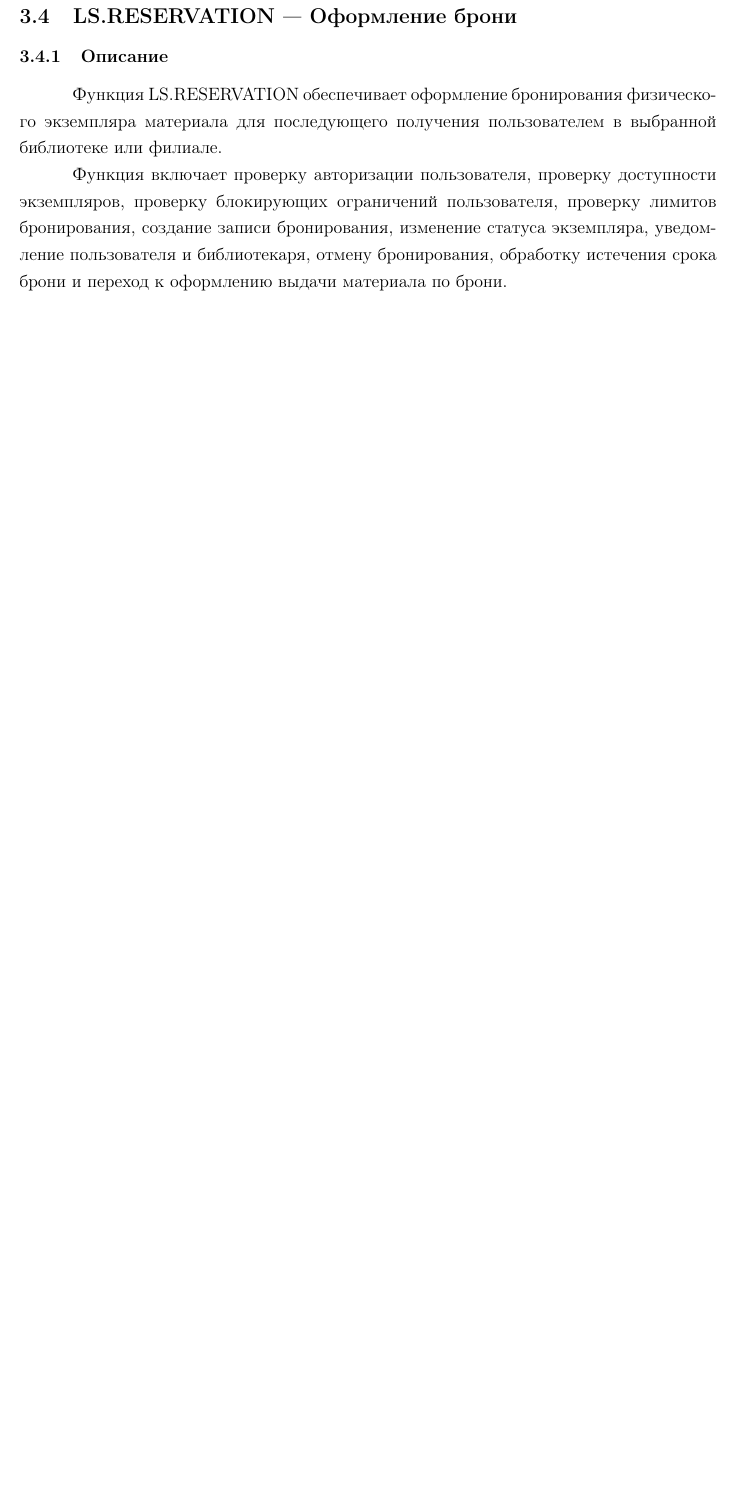
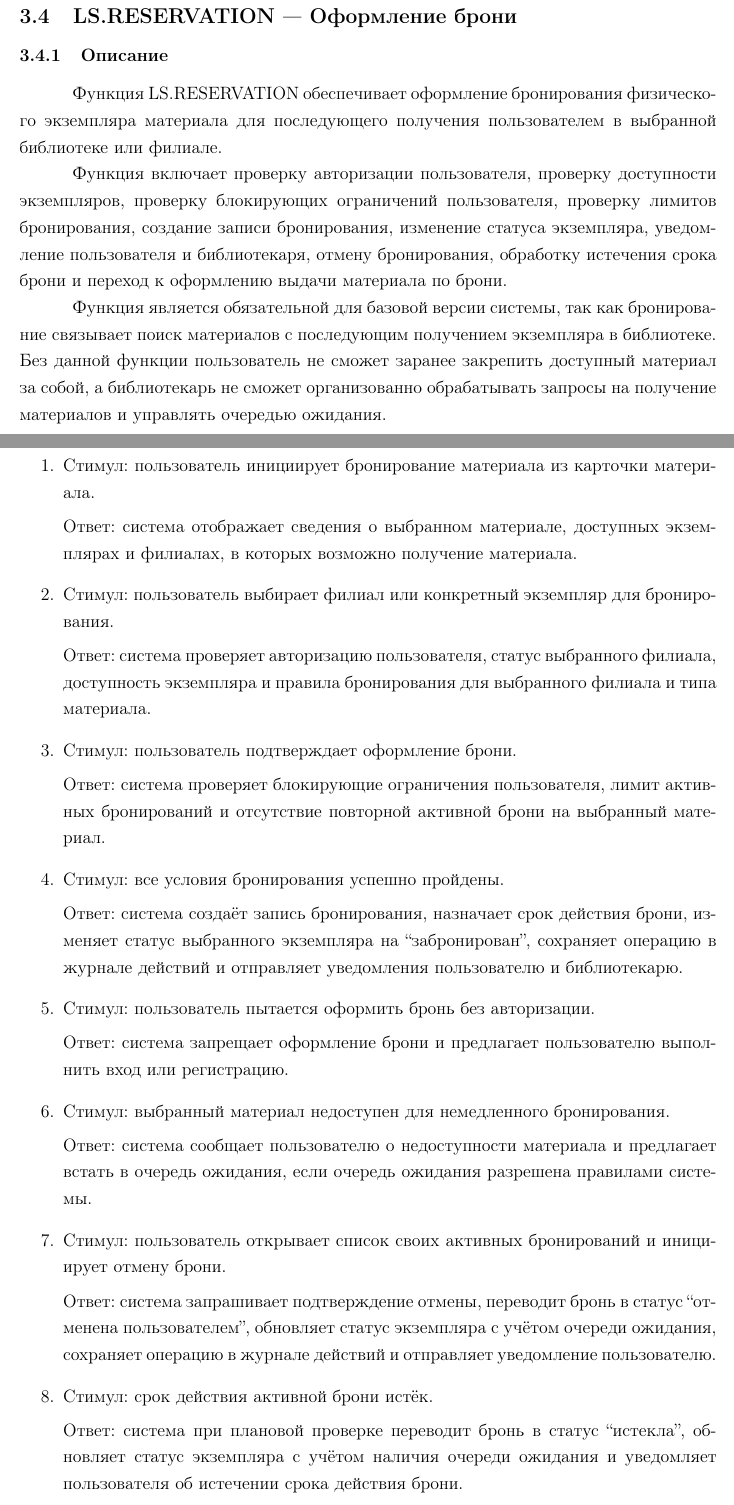
Before and after one commit to mysticslippers/library-service, a LaTeX document (docs/srs.tex): part of page 30 of 83 before the commit and two parts of pages 30 and 31 of 85 after it, the two joined at a grey line, cut so that both start at the same text, the shorter picture padded with empty space. Compiled offline with pdfLaTeX.

Commit message:
update: add stimulus/responses LS.RESERVATION

```diff
--- a/docs/srs.tex
+++ b/docs/srs.tex
@@ -1293,3 +1287,60 @@ bottom=20mm
 	бронирования, создание записи бронирования, изменение статуса экземпляра,
 	уведомление пользователя и библиотекаря, отмену бронирования, обработку
 	истечения срока брони и переход к оформлению выдачи материала по брони.
+
+	Функция является обязательной для базовой версии системы, так как бронирование
+	связывает поиск материалов с последующим получением экземпляра в библиотеке.
+	Без данной функции пользователь не сможет заранее закрепить доступный материал
+	за собой, а библиотекарь не сможет организованно обрабатывать запросы на получение
+	материалов и управлять очередью ожидания.
+
+	\subsubsection{Последовательности стимул/ответ}
+
+	\begin{enumerate}
+		\item Стимул: пользователь инициирует бронирование материала из карточки
+		материала.
+
+		Ответ: система отображает сведения о выбранном материале, доступных
+		экземплярах и филиалах, в которых возможно получение материала.
+
+		\item Стимул: пользователь выбирает филиал или конкретный экземпляр для
+		бронирования.
+
+		Ответ: система проверяет авторизацию пользователя, статус выбранного филиала,
+		доступность экземпляра и правила бронирования для выбранного филиала и типа
+		материала.
+
+		\item Стимул: пользователь подтверждает оформление брони.
+
+		Ответ: система проверяет блокирующие ограничения пользователя, лимит активных
+		бронирований и отсутствие повторной активной брони на выбранный материал.
+
+		\item Стимул: все условия бронирования успешно пройдены.
+
+		Ответ: система создаёт запись бронирования, назначает срок действия брони,
+		изменяет статус выбранного экземпляра на ``забронирован'', сохраняет операцию
+		в журнале действий и отправляет уведомления пользователю и библиотекарю.
+
+		\item Стимул: пользователь пытается оформить бронь без авторизации.
+
+		Ответ: система запрещает оформление брони и предлагает пользователю выполнить
+		вход или регистрацию.
+
+		\item Стимул: выбранный материал недоступен для немедленного бронирования.
+
+		Ответ: система сообщает пользователю о недоступности материала и предлагает
+		встать в очередь ожидания, если очередь ожидания разрешена правилами системы.
+
+		\item Стимул: пользователь открывает список своих активных бронирований и
+		инициирует отмену брони.
+
+		Ответ: система запрашивает подтверждение отмены, переводит бронь в статус
+		``отменена пользователем'', обновляет статус экземпляра с учётом очереди
+		ожидания, сохраняет операцию в журнале действий и отправляет уведомление
+		пользователю.
+
+		\item Стимул: срок действия активной брони истёк.
+
+		Ответ: система при плановой проверке переводит бронь в статус ``истекла'',
+		обновляет статус экземпляра с учётом наличия очереди ожидания и уведомляет
+		пользователя об истечении срока действия брони.
```
Also changed, not shown: docs/srs.pdf, docs/srs.tex (34 more changed lines).
